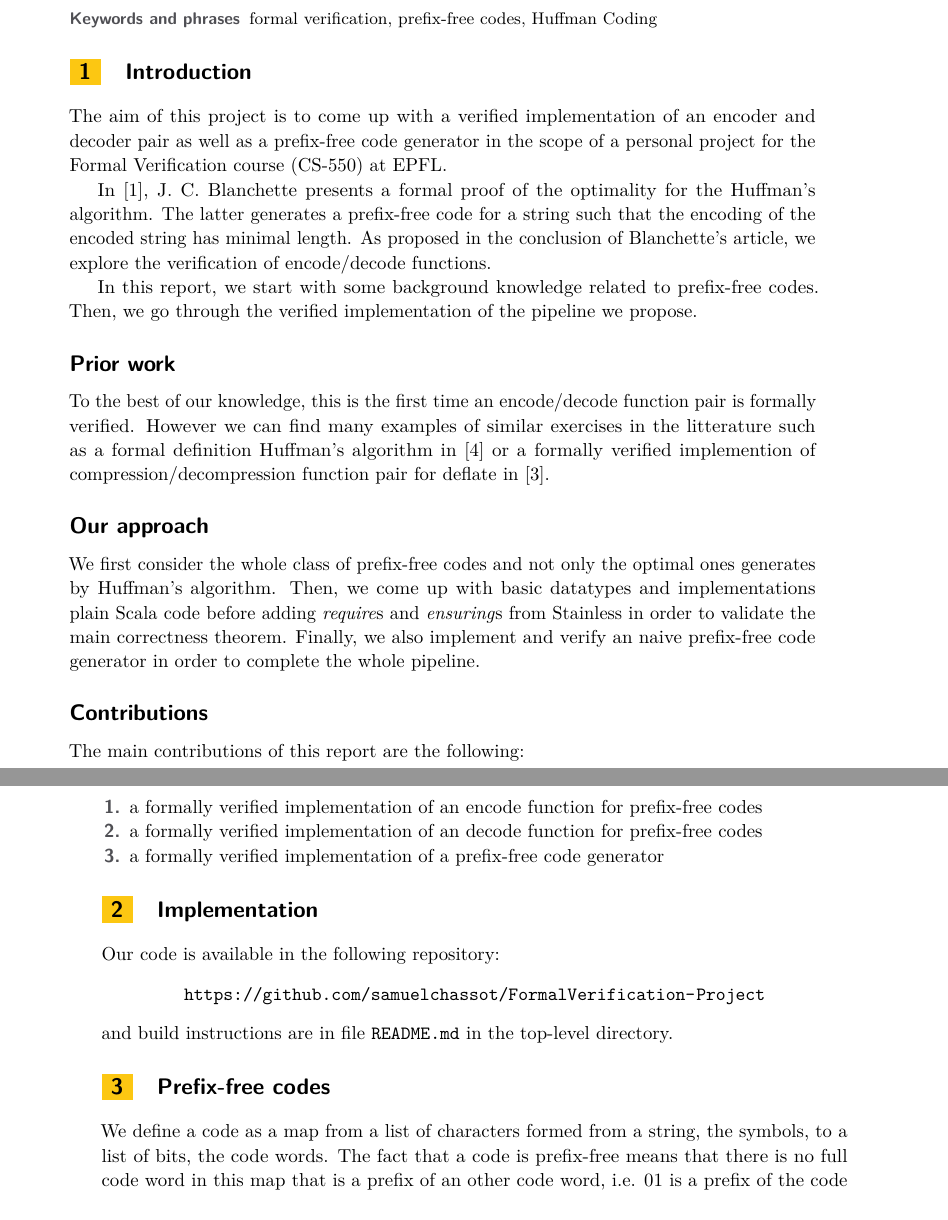
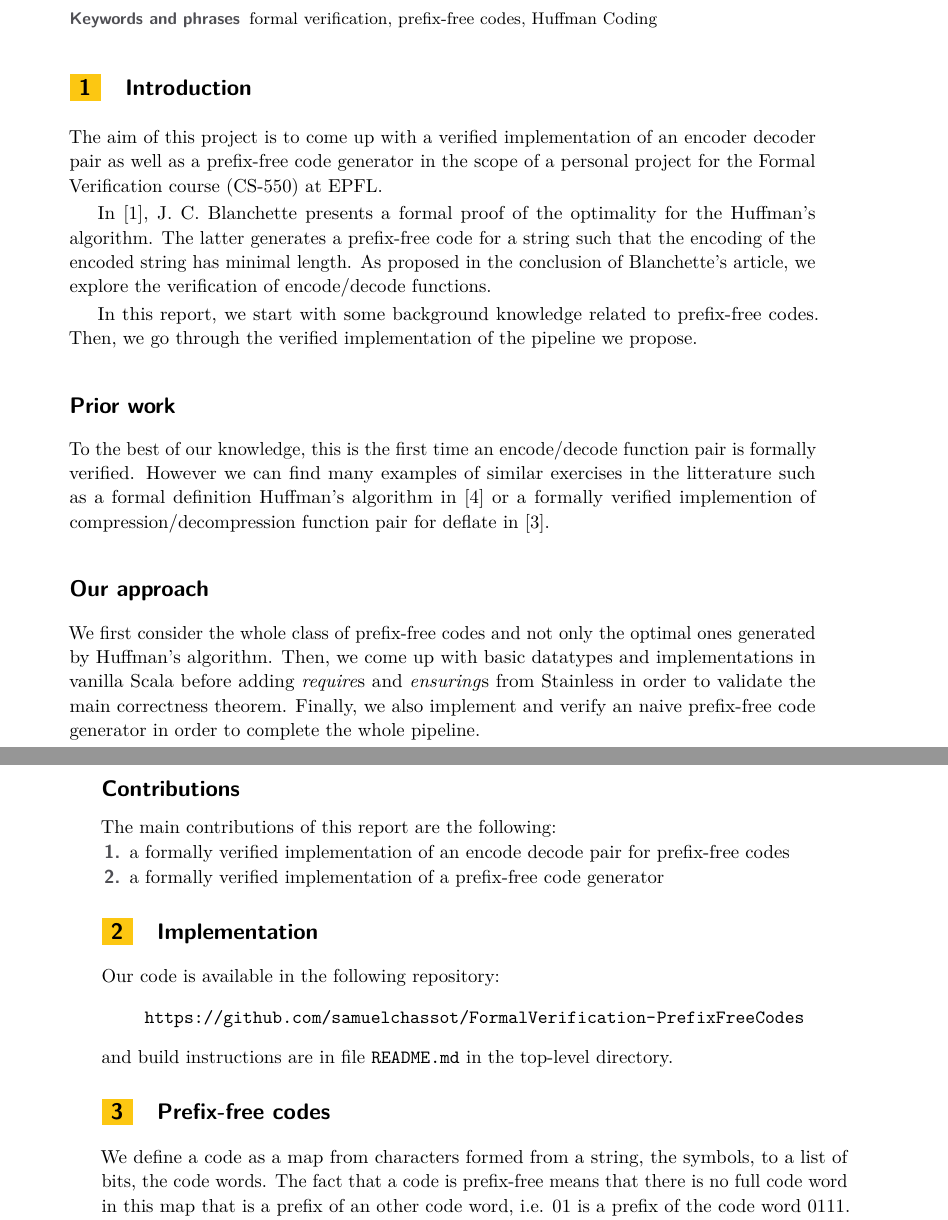
Before and after one commit to samuelchassot/FormalVerification-PrefixFreeCodes, a LaTeX paper (report/main.tex): two parts of pages 1 and 2 of 6, joined at a grey line, cut so that both start at the same text. Compiled offline with pdfLaTeX.

Commit message:
update until Prefix-free codes

```diff
--- a/report/main.tex
+++ b/report/main.tex
@@ -61,7 +61,7 @@
 \section{Introduction}
 \label{sec:intro}
 
-The aim of this project is to come up with a verified implementation of an encoder and decoder pair as well as a prefix-free code generator in the scope of a personal project for the Formal Verification course (CS-550) at EPFL.
+The aim of this project is to come up with a verified implementation of an encoder decoder pair as well as a prefix-free code generator in the scope of a personal project for the Formal Verification course (CS-550) at EPFL.
 
 In \cite{blanchette}, J. C. Blanchette presents a formal proof of the optimality for the Huffman's algorithm. The latter generates a prefix-free code for a string such that the encoding of the encoded string has minimal length. As proposed in the conclusion of Blanchette's article, we explore the verification of encode/decode functions.
 
@@ -74,16 +74,17 @@ However we can find many examples of similar exercises in the litterature such a
 
 \subsection*{Our approach} % the star makes the section number disappear
 
-We first consider the whole class of prefix-free codes and not only the optimal ones generates by Huffman's algorithm.
-Then, we come up with basic datatypes and implementations plain Scala code before adding  \emph{require}s and \emph{ensuring}s from Stainless in order to validate the main correctness theorem.
+We first consider the whole class of prefix-free codes and not only the optimal ones generated by Huffman's algorithm.
+Then, we come up with basic datatypes and implementations in vanilla Scala before adding  \emph{require}s and \emph{ensuring}s from Stainless in order to validate the main correctness theorem.
 Finally, we also implement and verify an naive prefix-free code generator in order to complete the whole pipeline.
+
+\pagebreak
 
 \subsection*{Contributions} % the star makes the section number disappear
 
 The main contributions of this report are the following:
 \begin{enumerate}
-    \item a formally verified implementation of an encode function for prefix-free codes
-    \item a formally verified implementation of an decode function for prefix-free codes
+    \item a formally verified implementation of an encode decode pair for prefix-free codes
     \item a formally verified implementation of a prefix-free code generator
 \end{enumerate}
 
@@ -91,13 +92,13 @@ The main contributions of this report are the following:
 
 Our code is available in the following repository:
 \begin{center}
-    \url{https://github.com/samuelchassot/FormalVerification-Project}
+    \url{https://github.com/samuelchassot/FormalVerification-PrefixFreeCodes}
 \end{center}
 and build instructions are in file \verb|README.md| in the top-level directory.
 
 \section{Prefix-free codes}
 
-We define a code as a map from a list of characters formed from a string, the symbols, to a list of bits, the code words. The fact that a code is prefix-free means that there is no full code word in this map that is a prefix of an other code word, i.e. $01$ is a prefix of the code word $0111$.
+We define a code as a map from characters formed from a string, the symbols, to a list of bits, the code words. The fact that a code is prefix-free means that there is no full code word in this map that is a prefix of an other code word, i.e. $01$ is a prefix of the code word $0111$.
 
 Those codes can be represented as full binary trees. To determine the code word of a symbols located in the leaves, it suffices to find the path from the root down to the corresponding leaf assuming that taking the left child represents the 0 bit and the right child represents the 1 bit.
 
```
Also changed, not shown: report/main.pdf.
